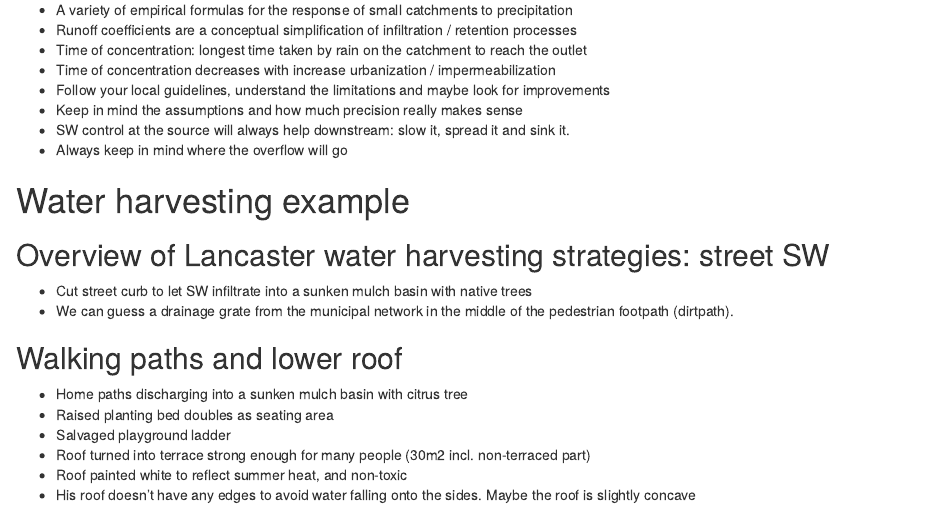
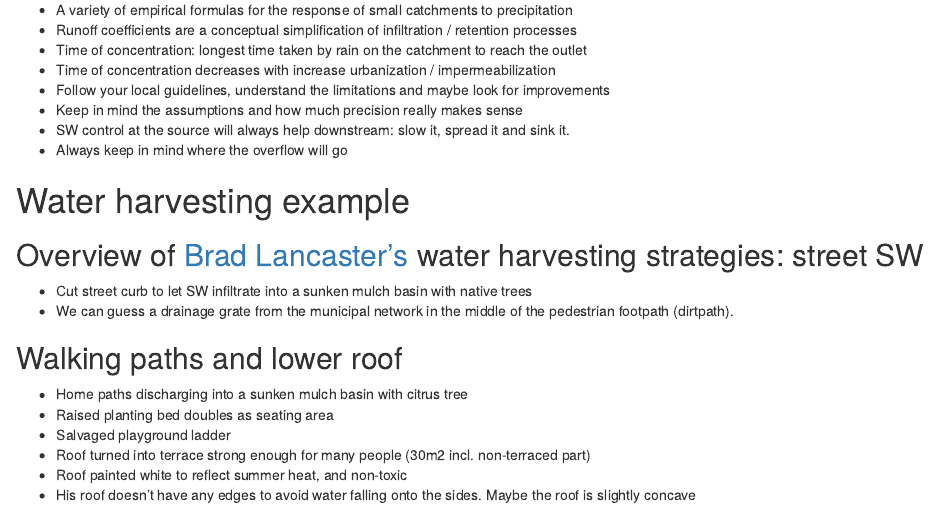
Before and after one commit to fbaffie/Runoff_management_course, an R Markdown document (02_Hydraulics/4_urban_hydraulics.Rmd): the page in a window 1100 px wide, from 3800 px down. Rendered offline with R 4.5, knitr and Pandoc, with nearby package versions; drawn as R Markdown's standard HTML page in place of the format the file asks for.

Commit message:
added missing link to Lancasters video

```diff
--- a/02_Hydraulics/4_urban_hydraulics.Rmd
+++ b/02_Hydraulics/4_urban_hydraulics.Rmd
@@ -172,7 +172,7 @@ $S = \frac{1000}{CN}-10$ where $CN$ ranges from 30 to 100; lower numbers indicat
 
 # Water harvesting example
 
-## Overview of Lancaster water harvesting strategies: street SW
+## Overview of [Brad Lancaster's](https://www.youtube.com/watch?v=xdvmJ-AFlRA&list=PLsnOsjFNnFqacBToigfx0YeDee7Tlqeli&index=2&t=256s) water harvesting strategies: street SW
 
 - Cut street curb to let SW infiltrate into a sunken mulch basin with native trees
 - We can guess a drainage grate from the municipal network in the middle of the pedestrian footpath (dirtpath).
```
Also changed, not shown: 02_Hydraulics/4_urban_hydraulics.html.
